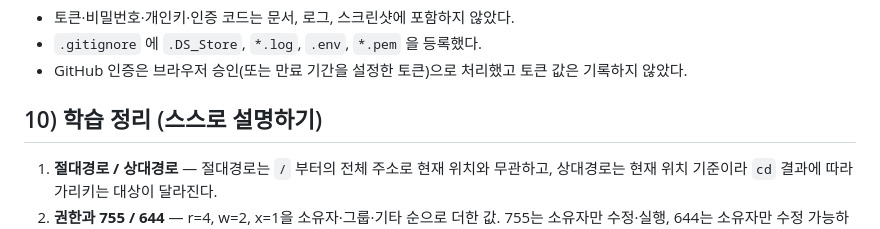
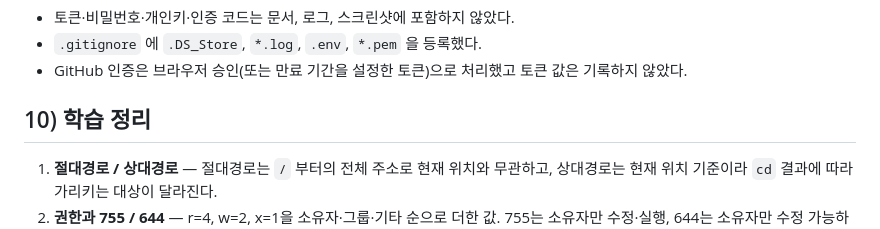
Before and after one commit to yj-min-i/codyssey-E1, a Markdown page: README.md, the part around the change. Drawn GitHub-style.

Commit message:
docs: README 소제목 정리

```diff
--- a/README.md
+++ b/README.md
@@ -352,7 +352,7 @@ open http://localhost:8080
 - `.gitignore` 에 `.DS_Store`, `*.log`, `.env`, `*.pem` 을 등록했다.
 - GitHub 인증은 브라우저 승인(또는 만료 기간을 설정한 토큰)으로 처리했고 토큰 값은 기록하지 않았다.
 
-## 10) 학습 정리 (스스로 설명하기)
+## 10) 학습 정리
 1. **절대경로 / 상대경로** — 절대경로는 `/` 부터의 전체 주소로 현재 위치와 무관하고,
    상대경로는 현재 위치 기준이라 `cd` 결과에 따라 가리키는 대상이 달라진다.
 2. **권한과 755 / 644** — r=4, w=2, x=1을 소유자·그룹·기타 순으로 더한 값.
```
